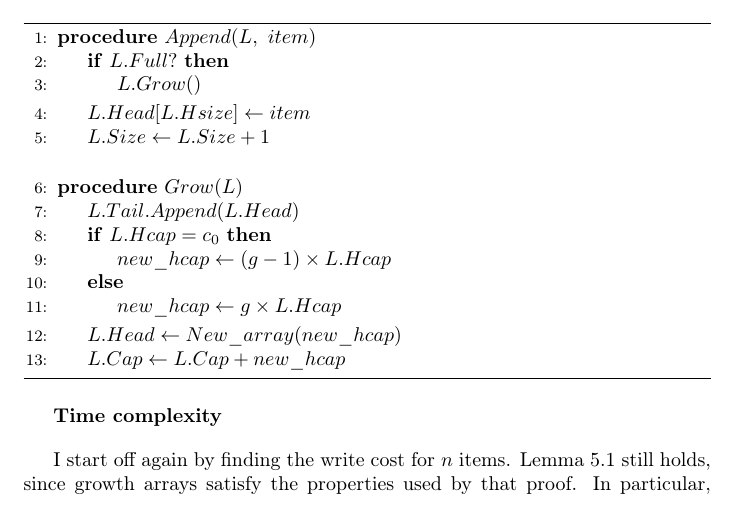
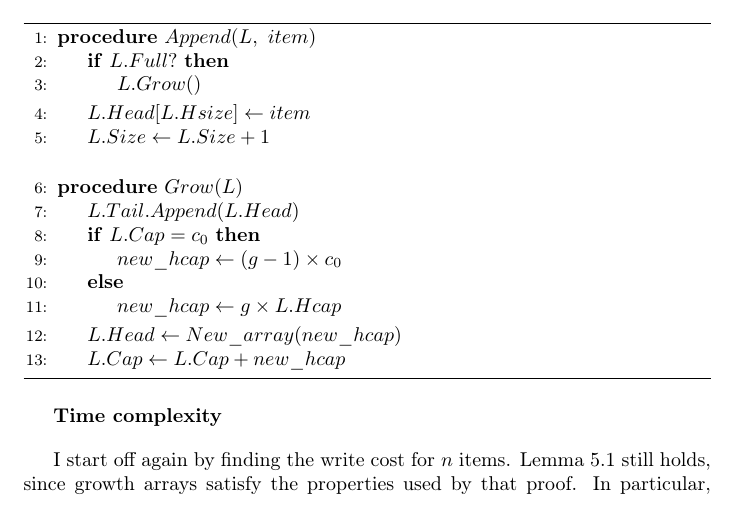
Before and after one commit to jamesqo/sts, a LaTeX paper (Draft2/Paper.tex, which reads Draft2/Appending.Growth.tex): part of page 11 of 21, cut so that both start at the same text. Compiled offline with pdfLaTeX.

Commit message:
Fix critical error. Thank god my code caught it.

```diff
--- a/Draft2/Appending.Growth.tex
+++ b/Draft2/Appending.Growth.tex
@@ -15,8 +15,8 @@ In this section, $\VarList$ is a growth array. The following algorithm implement
 		\Statex
 		\Procedure{$\FuncGrow$}{$\VarList$}
 		\State $\VarList.\FieldTail.Append(\VarList.\FieldHead)$
-		\If{$\VarList.\FieldHeadCapacity = \VarInitCapacity$}
-			\State $\LclNewHeadCapacity \gets (\VarGrowthFactor - 1) \times \VarList.\FieldHeadCapacity$
+		\If{$\VarList.\FieldCapacity = \VarInitCapacity$}
+			\State $\LclNewHeadCapacity \gets (\VarGrowthFactor - 1) \times \VarInitCapacity$
 		\Else
 			\State $\LclNewHeadCapacity \gets \VarGrowthFactor \times \VarList.\FieldHeadCapacity$
 		\EndIf
```
Also changed, not shown: Draft2/Paper.tex (+2 -1 lines), Draft2/Paper.pdf.
